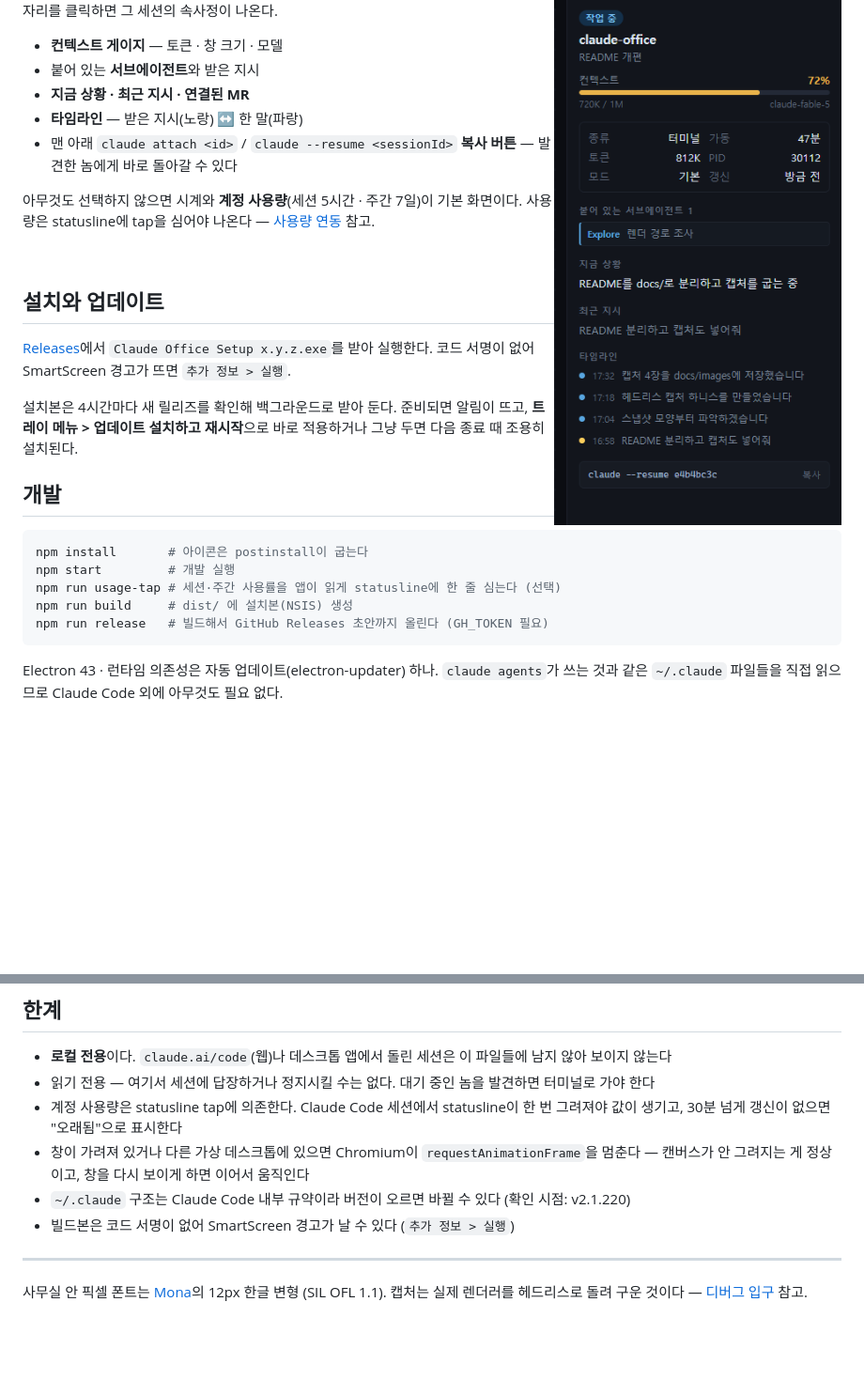
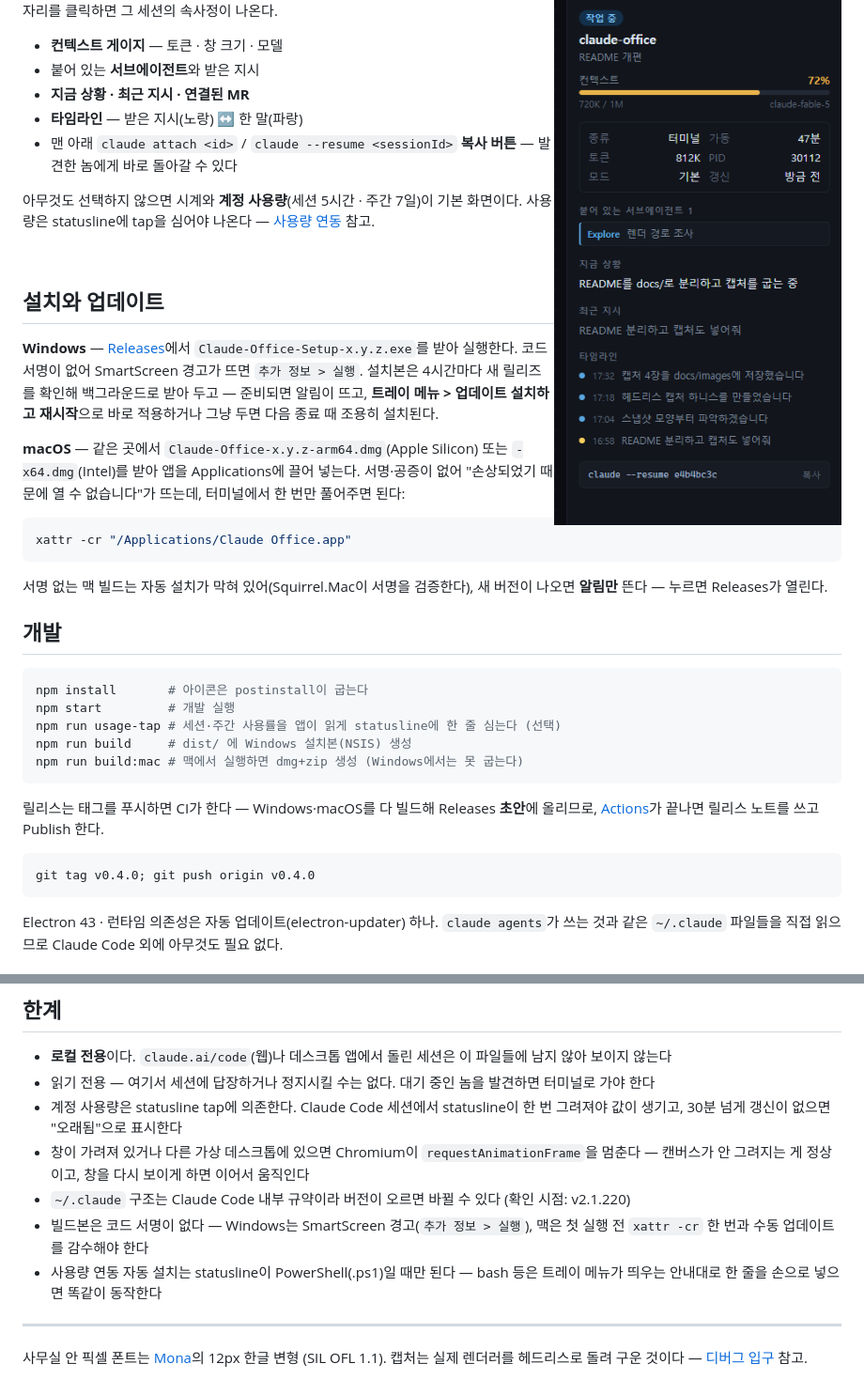
Before and after one commit to when630/claude-office, a Markdown page: README.md, 2 parts joined by grey strips. Shown at 94% size. Drawn GitHub-style; blank space fills up the shorter version.

Commit message:
docs: README에 맥 설치·태그 릴리스 플로우 반영 (#1)
맥 설치 절차(xattr -cr)와 서명 없는 빌드의 수동 업데이트를 안내하고,
개발 절에서 release 스크립트 대신 태그 푸시 CI 플로우를 문서화한다.
한계 절에 맥 서명 부재와 usage-tap의 PowerShell 전용 자동 설치를 추가.

````diff
--- a/README.md
+++ b/README.md
@@ -53,11 +53,22 @@
 
 ## 설치와 업데이트
 
-[Releases](https://github.com/when630/claude-office/releases/latest)에서 `Claude Office Setup x.y.z.exe`를
-받아 실행한다. 코드 서명이 없어 SmartScreen 경고가 뜨면 `추가 정보 > 실행`.
+**Windows** — [Releases](https://github.com/when630/claude-office/releases/latest)에서
+`Claude-Office-Setup-x.y.z.exe`를 받아 실행한다. 코드 서명이 없어 SmartScreen 경고가 뜨면
+`추가 정보 > 실행`. 설치본은 4시간마다 새 릴리즈를 확인해 백그라운드로 받아 두고 —
+준비되면 알림이 뜨고, **트레이 메뉴 > 업데이트 설치하고 재시작**으로 바로 적용하거나
+그냥 두면 다음 종료 때 조용히 설치된다.
 
-설치본은 4시간마다 새 릴리즈를 확인해 백그라운드로 받아 둔다. 준비되면 알림이 뜨고,
-**트레이 메뉴 > 업데이트 설치하고 재시작**으로 바로 적용하거나 그냥 두면 다음 종료 때 조용히 설치된다.
+**macOS** — 같은 곳에서 `Claude-Office-x.y.z-arm64.dmg`(Apple Silicon) 또는
+`-x64.dmg`(Intel)를 받아 앱을 Applications에 끌어 넣는다. 서명·공증이 없어
+"손상되었기 때문에 열 수 없습니다"가 뜨는데, 터미널에서 한 번만 풀어주면 된다:
+
+```bash
+xattr -cr "/Applications/Claude Office.app"
+```
+
+서명 없는 맥 빌드는 자동 설치가 막혀 있어(Squirrel.Mac이 서명을 검증한다),
+새 버전이 나오면 **알림만** 뜬다 — 누르면 Releases가 열린다.
 
 ## 개발
 
@@ -65,8 +76,15 @@
 npm install       # 아이콘은 postinstall이 굽는다
 npm start         # 개발 실행
 npm run usage-tap # 세션·주간 사용률을 앱이 읽게 statusline에 한 줄 심는다 (선택)
-npm run build     # dist/ 에 설치본(NSIS) 생성
-npm run release   # 빌드해서 GitHub Releases 초안까지 올린다 (GH_TOKEN 필요)
+npm run build     # dist/ 에 Windows 설치본(NSIS) 생성
+npm run build:mac # 맥에서 실행하면 dmg+zip 생성 (Windows에서는 못 굽는다)
+```
+
+릴리스는 태그를 푸시하면 CI가 한다 — Windows·macOS를 다 빌드해 Releases **초안**에 올리므로,
+[Actions](https://github.com/when630/claude-office/actions)가 끝나면 릴리스 노트를 쓰고 Publish 한다.
+
+```powershell
+git tag v0.4.0; git push origin v0.4.0
 ```
 
 Electron 43 · 런타임 의존성은 자동 업데이트(electron-updater) 하나.
@@ -101,7 +119,10 @@ Electron 43 · 런타임 의존성은 자동 업데이트(electron-updater) 하
 - 창이 가려져 있거나 다른 가상 데스크톱에 있으면 Chromium이 `requestAnimationFrame`을 멈춘다 —
   캔버스가 안 그려지는 게 정상이고, 창을 다시 보이게 하면 이어서 움직인다
 - `~/.claude` 구조는 Claude Code 내부 규약이라 버전이 오르면 바뀔 수 있다 (확인 시점: v2.1.220)
-- 빌드본은 코드 서명이 없어 SmartScreen 경고가 날 수 있다 (`추가 정보 > 실행`)
+- 빌드본은 코드 서명이 없다 — Windows는 SmartScreen 경고(`추가 정보 > 실행`),
+  맥은 첫 실행 전 `xattr -cr` 한 번과 수동 업데이트를 감수해야 한다
+- 사용량 연동 자동 설치는 statusline이 PowerShell(.ps1)일 때만 된다 — bash 등은
+  트레이 메뉴가 띄우는 안내대로 한 줄을 손으로 넣으면 똑같이 동작한다
 
 ---
 
````
